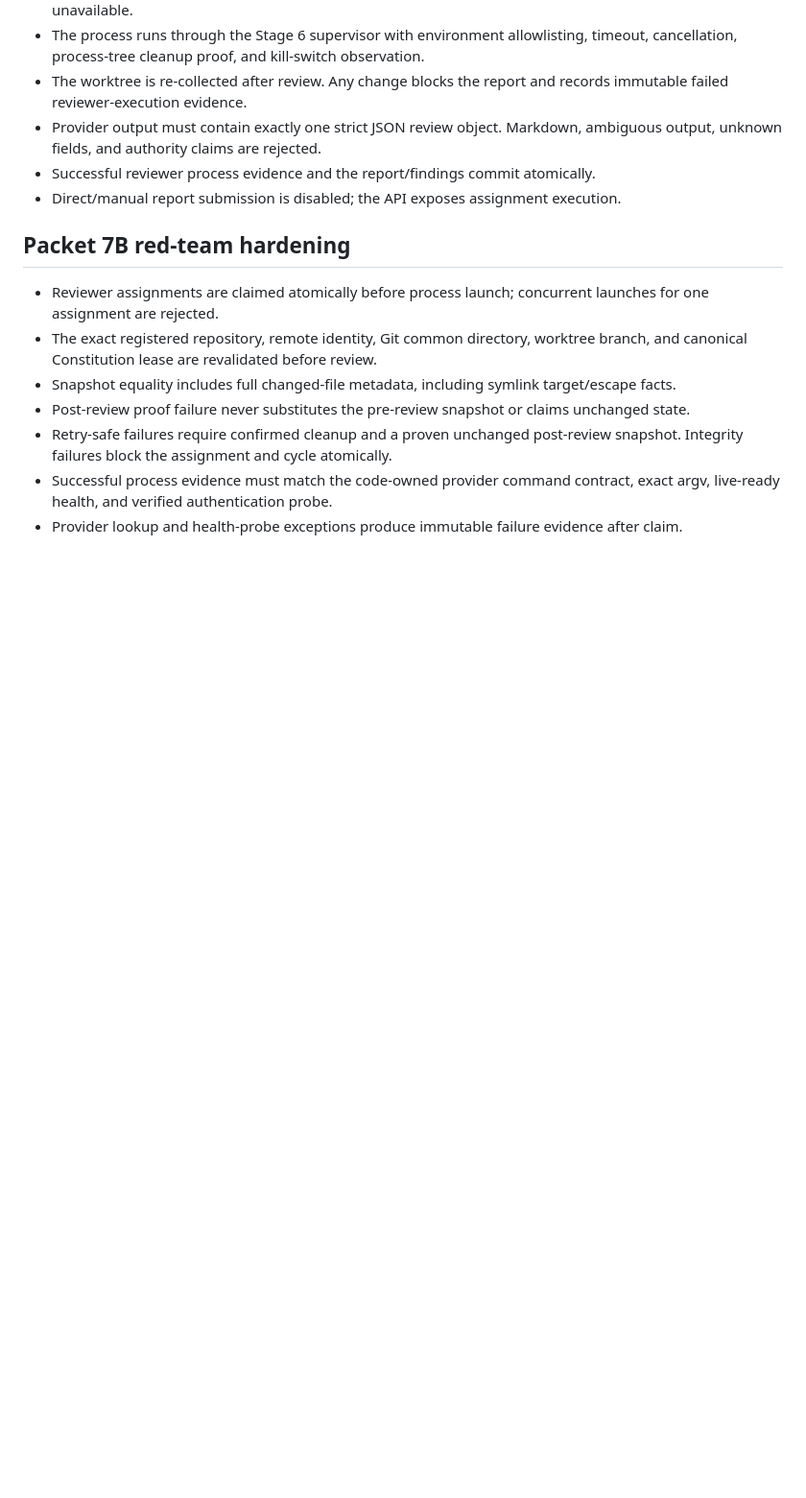
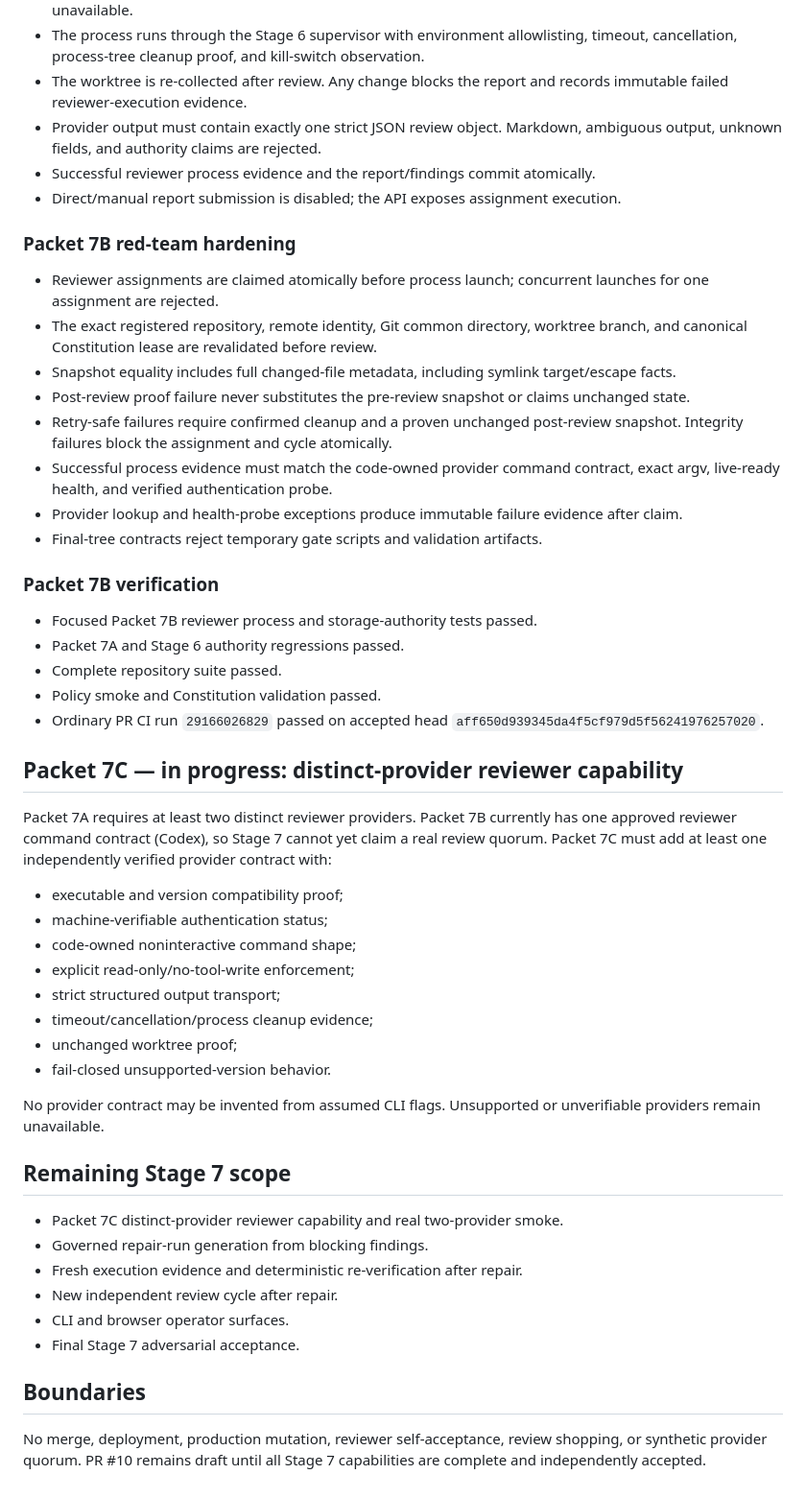
Before and after one commit to shanchaudary/Buildforme, a Markdown page: docs/STAGE_7_INDEPENDENT_MULTI_AGENT_REVIEW.md, the part around one of its changes. Shown at 96% size. GitHub-like rendering; blank space fills up the shorter version.

```diff
--- a/docs/STAGE_7_INDEPENDENT_MULTI_AGENT_REVIEW.md
+++ b/docs/STAGE_7_INDEPENDENT_MULTI_AGENT_REVIEW.md
@@ -76,8 +39,7 @@ and re-verification are implemented and independently accepted.
 - Successful reviewer process evidence and the report/findings commit atomically.
 - Direct/manual report submission is disabled; the API exposes assignment execution.
 
-
-## Packet 7B red-team hardening
+### Packet 7B red-team hardening
 
 - Reviewer assignments are claimed atomically before process launch; concurrent launches
   for one assignment are rejected.
@@ -90,3 +52,46 @@ and re-verification are implemented and independently accepted.
 - Successful process evidence must match the code-owned provider command contract, exact argv,
   live-ready health, and verified authentication probe.
 - Provider lookup and health-probe exceptions produce immutable failure evidence after claim.
+- Final-tree contracts reject temporary gate scripts and validation artifacts.
+
+### Packet 7B verification
+
+- Focused Packet 7B reviewer process and storage-authority tests passed.
+- Packet 7A and Stage 6 authority regressions passed.
+- Complete repository suite passed.
+- Policy smoke and Constitution validation passed.
+- Ordinary PR CI run `29166026829` passed on accepted head
+  `aff650d939345da4f5cf979d5f56241976257020`.
+
+## Packet 7C — in progress: distinct-provider reviewer capability
+
+Packet 7A requires at least two distinct reviewer providers. Packet 7B currently has one
+approved reviewer command contract (Codex), so Stage 7 cannot yet claim a real review
+quorum. Packet 7C must add at least one independently verified provider contract with:
+
+- executable and version compatibility proof;
+- machine-verifiable authentication status;
+- code-owned noninteractive command shape;
+- explicit read-only/no-tool-write enforcement;
+- strict structured output transport;
+- timeout/cancellation/process cleanup evidence;
+- unchanged worktree proof;
+- fail-closed unsupported-version behavior.
+
+No provider contract may be invented from assumed CLI flags. Unsupported or unverifiable
+providers remain unavailable.
+
+## Remaining Stage 7 scope
+
+- Packet 7C distinct-provider reviewer capability and real two-provider smoke.
+- Governed repair-run generation from blocking findings.
+- Fresh execution evidence and deterministic re-verification after repair.
+- New independent review cycle after repair.
+- CLI and browser operator surfaces.
+- Final Stage 7 adversarial acceptance.
+
+## Boundaries
+
+No merge, deployment, production mutation, reviewer self-acceptance, review shopping,
+or synthetic provider quorum. PR #10 remains draft until all Stage 7 capabilities are
+complete and independently accepted.
```
Also changed, not shown: other parts of docs/STAGE_7_INDEPENDENT_MULTI_AGENT_REVIEW.md (+20 -57 lines).
